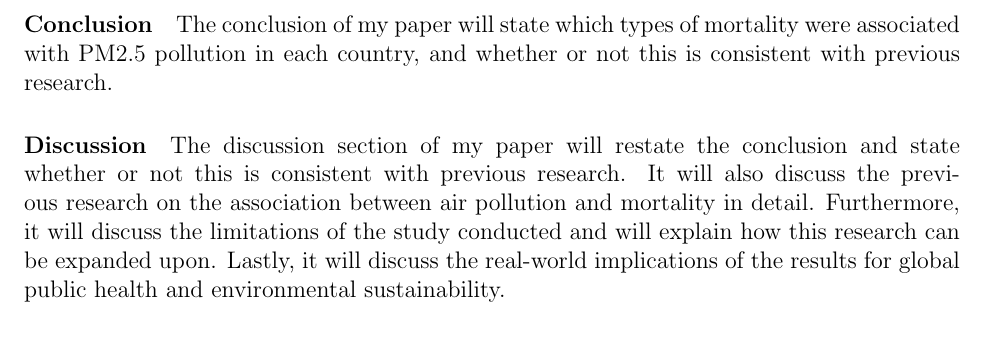
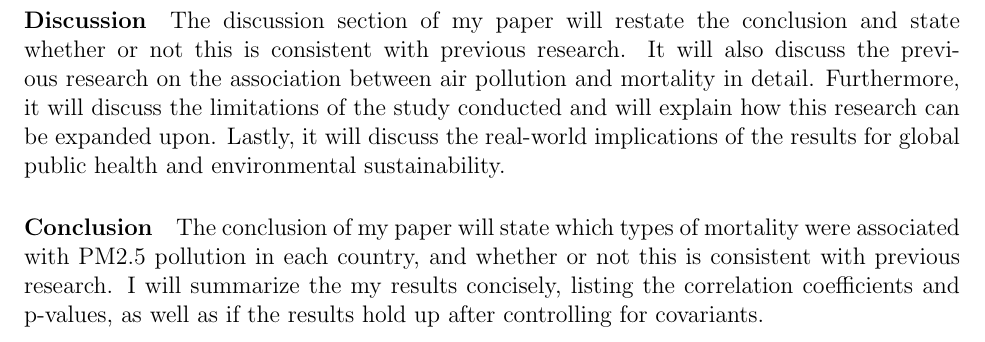
Before and after one commit to statds/course-paper-or-presentation-pbro2476, a LaTeX document (proposal/STAT3494Proposal.tex): part of page 2 of 2, cut so that both start at the same text. Compiled offline with pdfLaTeX.

Commit message:
Update STAT3494Proposal.tex
Rearranged Discussion and Conclusion and added more content to Conclusion

```diff
--- a/proposal/STAT3494Proposal.tex
+++ b/proposal/STAT3494Proposal.tex
@@ -94,11 +94,11 @@ I will test for covariance between mortality, age, and sex by using the ANACOVA
   MOR = \beta_{0} + \beta_{1}POL + \beta_{2}AGE + \beta_{3}SEX + E
 \]
 
-\paragraph{Conclusion}
-The conclusion of my paper will state which types of mortality were associated with PM2.5 pollution in each country, and whether or not this is consistent with previous research.
-
 \paragraph{Discussion}
 The discussion section of my paper will restate the conclusion and state whether or not this is consistent with previous research. It will also discuss the previous research on the association between air pollution and mortality in detail. Furthermore, it will discuss the limitations of the study conducted and will explain how this research can be expanded upon. Lastly, it will discuss the real-world implications of the results for global public health and environmental sustainability.
+
+\paragraph{Conclusion}
+The conclusion of my paper will state which types of mortality were associated with PM2.5 pollution in each country, and whether or not this is consistent with previous research. I will summarize the my results concisely, listing the correlation coefficients and p-values, as well as if the results hold up after controlling for covariants.
 
 \bibliographystyle{chicago}
 
```
